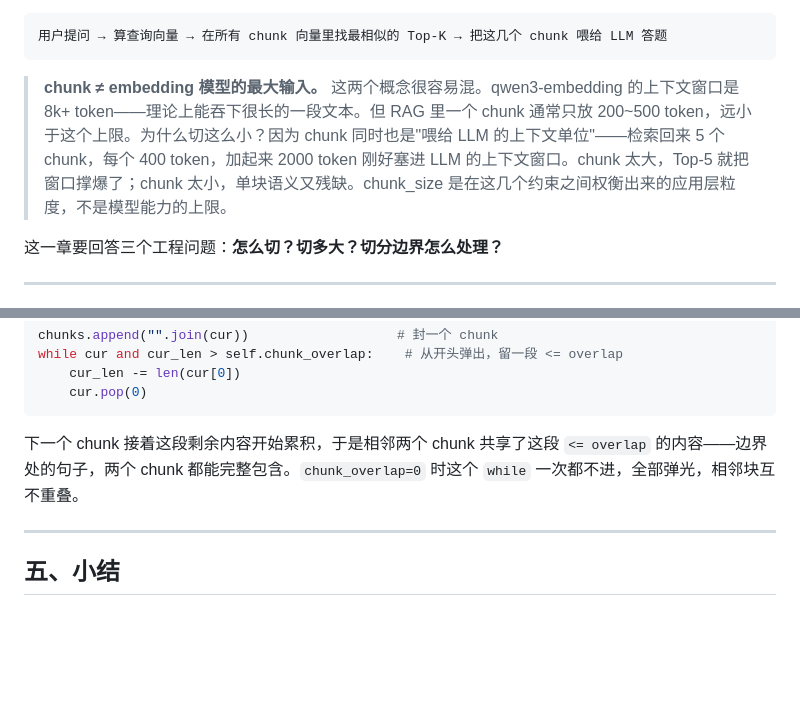
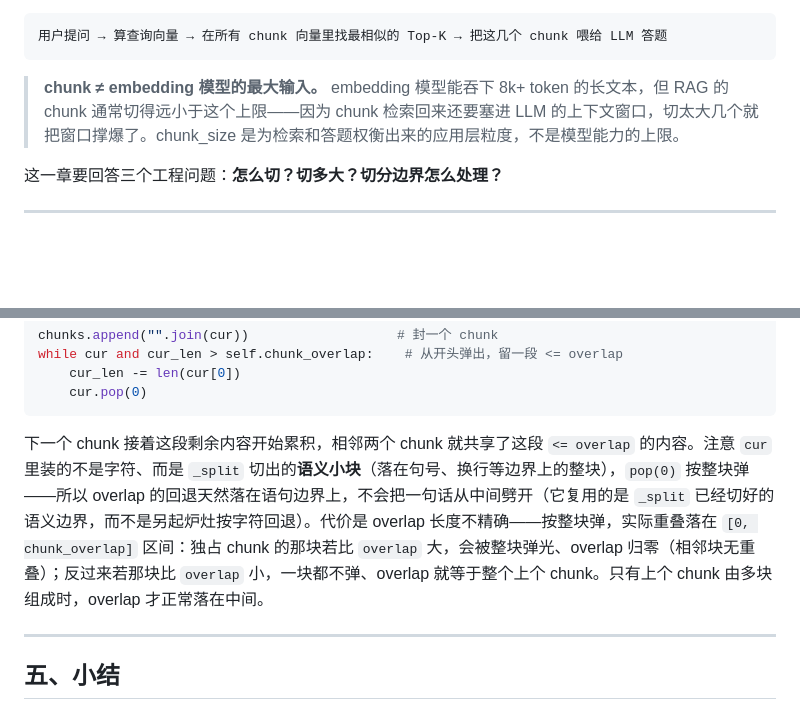
Before and after one commit to alicexl/Mini-RAG, a Markdown page: step2_chunking/讲稿.md, 2 parts joined by grey strips. Drawn GitHub-style; blank space fills up the shorter version.

Commit message:
docs(step2): 打磨 overlap 与 chunk 概念表述
- 简化"chunk ≠ embedding 模型最大输入"callout：砍冗长计算与
  第三节主题前置，去 200~500 token 与后文"字"的单位冲突
- 补 overlap 按语句切的机制：cur 装的是 _split 切出的语义小块、
  pop(0) 按整块弹，故 overlap 回退落在语句边界、不会劈句子
- 补 overlap 长度的代价：按整块弹致实际重叠落在 [0, chunk_overlap]，
  两头极端（大块弹光→overlap=0 / 小块不弹→overlap=整个上个 chunk）

Co-Authored-By: Claude <noreply@anthropic.com>

````diff
--- a/step2_chunking/讲稿.md
+++ b/step2_chunking/讲稿.md
@@ -18,7 +18,7 @@
 用户提问 → 算查询向量 → 在所有 chunk 向量里找最相似的 Top-K → 把这几个 chunk 喂给 LLM 答题
 ```
 
-> **chunk ≠ embedding 模型的最大输入。** 这两个概念很容易混。qwen3-embedding 的上下文窗口是 8k+ token——理论上能吞下很长的一段文本。但 RAG 里一个 chunk 通常只放 200~500 token，远小于这个上限。为什么切这么小？因为 chunk 同时也是"喂给 LLM 的上下文单位"——检索回来 5 个 chunk，每个 400 token，加起来 2000 token 刚好塞进 LLM 的上下文窗口。chunk 太大，Top-5 就把窗口撑爆了；chunk 太小，单块语义又残缺。chunk_size 是在这几个约束之间权衡出来的应用层粒度，不是模型能力的上限。
+> **chunk ≠ embedding 模型的最大输入。** embedding 模型能吞下 8k+ token 的长文本，但 RAG 的 chunk 通常切得远小于这个上限——因为 chunk 检索回来还要塞进 LLM 的上下文窗口，切太大几个就把窗口撑爆了。chunk_size 是为检索和答题权衡出来的应用层粒度，不是模型能力的上限。
 
 这一章要回答三个工程问题：**怎么切？切多大？切分边界怎么处理？**
 
@@ -196,7 +196,7 @@ while cur and cur_len > self.chunk_overlap:    # 从开头弹出，留一段 <=
     cur.pop(0)
 ```
 
-下一个 chunk 接着这段剩余内容开始累积，于是相邻两个 chunk 共享了这段 `<= overlap` 的内容——边界处的句子，两个 chunk 都能完整包含。`chunk_overlap=0` 时这个 `while` 一次都不进，全部弹光，相邻块互不重叠。
+下一个 chunk 接着这段剩余内容开始累积，相邻两个 chunk 就共享了这段 `<= overlap` 的内容。注意 `cur` 里装的不是字符、而是 `_split` 切出的**语义小块**（落在句号、换行等边界上的整块），`pop(0)` 按整块弹——所以 overlap 的回退天然落在语句边界上，不会把一句话从中间劈开（它复用的是 `_split` 已经切好的语义边界，而不是另起炉灶按字符回退）。代价是 overlap 长度不精确——按整块弹，实际重叠落在 `[0, chunk_overlap]` 区间：独占 chunk 的那块若比 `overlap` 大，会被整块弹光、overlap 归零（相邻块无重叠）；反过来若那块比 `overlap` 小，一块都不弹、overlap 就等于整个上个 chunk。只有上个 chunk 由多块组成时，overlap 才正常落在中间。
 
 ---
 
````
